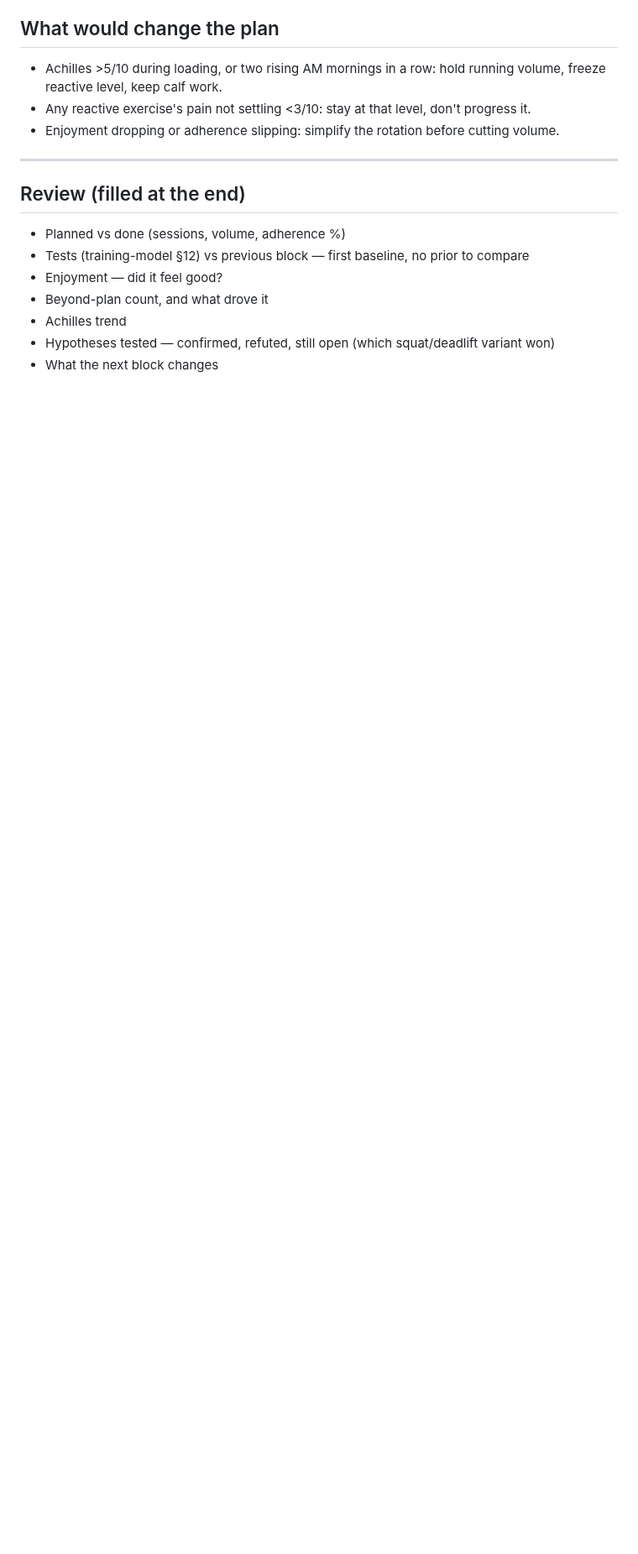
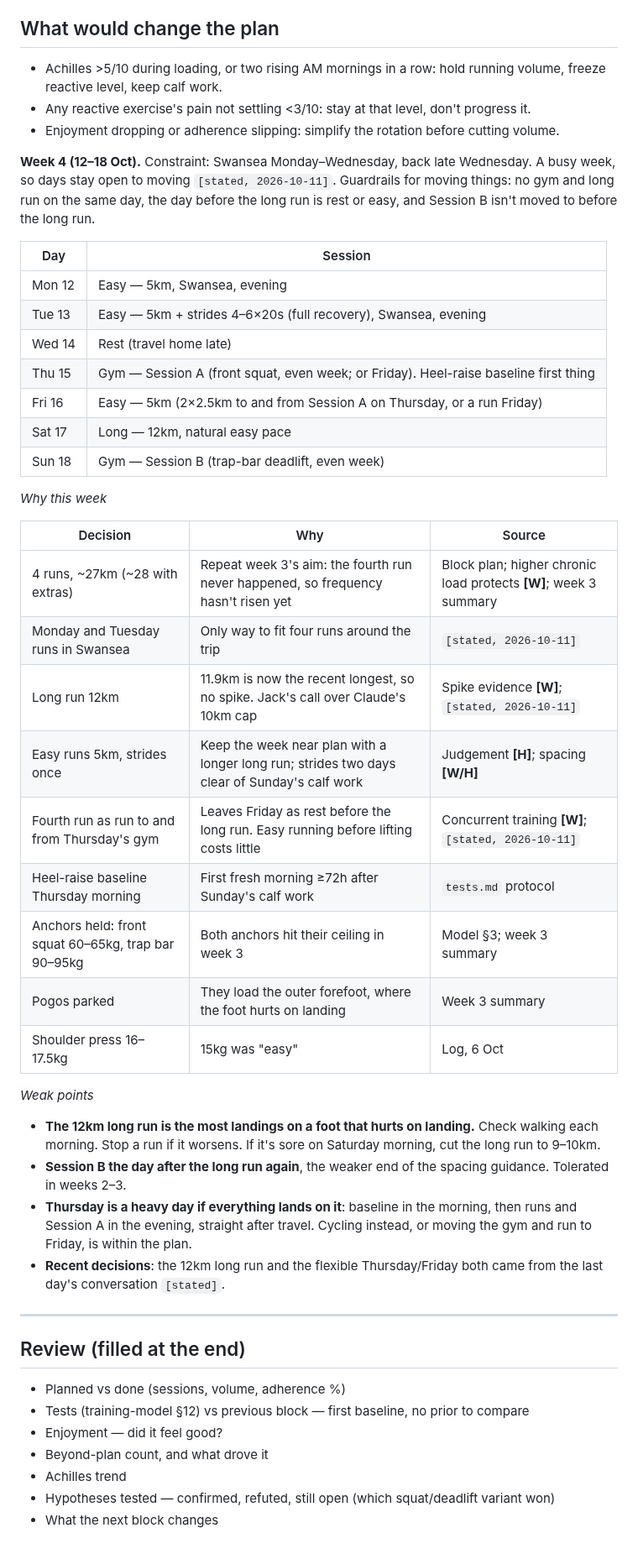
Before and after one commit to strachcity/olavibot, a Markdown page: wiki/blocks/2026-09-foundations.md, the part around one of its changes. Shown at 84% size. Drawn GitHub-style; blank space fills up the shorter version.

Commit message:
block: foundations week 4 schedule
Co-Authored-By: Claude Opus 5.5 <noreply@anthropic.com>
Claude-Session: https://claude.ai/code/session_01LQ1CUbJk6NMkEF42F8WuYC

```diff
--- a/wiki/blocks/2026-09-foundations.md
+++ b/wiki/blocks/2026-09-foundations.md
@@ -243,6 +243,49 @@ the baseline timing.
 - Any reactive exercise's pain not settling <3/10: stay at that level, don't progress it.
 - Enjoyment dropping or adherence slipping: simplify the rotation before cutting volume.
 
+
+**Week 4 (12–18 Oct).** Constraint: Swansea Monday–Wednesday, back late Wednesday. A busy week,
+so days stay open to moving `[stated, 2026-10-11]`. Guardrails for moving things: no
+gym and long run on the same day, the day before the long run is rest or easy, and Session B
+isn't moved to before the long run.
+
+| Day | Session |
+|---|---|
+| Mon 12 | Easy — 5km, Swansea, evening |
+| Tue 13 | Easy — 5km + strides 4–6×20s (full recovery), Swansea, evening |
+| Wed 14 | Rest (travel home late) |
+| Thu 15 | Gym — Session A (front squat, even week; or Friday). Heel-raise baseline first thing |
+| Fri 16 | Easy — 5km (2×2.5km to and from Session A on Thursday, or a run Friday) |
+| Sat 17 | Long — 12km, natural easy pace |
+| Sun 18 | Gym — Session B (trap-bar deadlift, even week) |
+
+*Why this week*
+
+| Decision | Why | Source |
+|---|---|---|
+| 4 runs, ~27km (~28 with extras) | Repeat week 3's aim: the fourth run never happened, so frequency hasn't risen yet | Block plan; higher chronic load protects **[W]**; week 3 summary |
+| Monday and Tuesday runs in Swansea | Only way to fit four runs around the trip | `[stated, 2026-10-11]` |
+| Long run 12km | 11.9km is now the recent longest, so no spike. Jack's call over Claude's 10km cap | Spike evidence **[W]**; `[stated, 2026-10-11]` |
+| Easy runs 5km, strides once | Keep the week near plan with a longer long run; strides two days clear of Sunday's calf work | Judgement **[H]**; spacing **[W/H]** |
+| Fourth run as run to and from Thursday's gym | Leaves Friday as rest before the long run. Easy running before lifting costs little | Concurrent training **[W]**; `[stated, 2026-10-11]` |
+| Heel-raise baseline Thursday morning | First fresh morning ≥72h after Sunday's calf work | `tests.md` protocol |
+| Anchors held: front squat 60–65kg, trap bar 90–95kg | Both anchors hit their ceiling in week 3 | Model §3; week 3 summary |
+| Pogos parked | They load the outer forefoot, where the foot hurts on landing | Week 3 summary |
+| Shoulder press 16–17.5kg | 15kg was "easy" | Log, 6 Oct |
+
+*Weak points*
+
+- **The 12km long run is the most landings on a foot that hurts on landing.** Check walking
+  each morning. Stop a run if it worsens. If it's sore on Saturday morning, cut the long run
+  to 9–10km.
+- **Session B the day after the long run again**, the weaker end of the spacing guidance.
+  Tolerated in weeks 2–3.
+- **Thursday is a heavy day if everything lands on it**: baseline in the morning, then
+  runs and Session A in the evening, straight after travel. Cycling instead, or moving the
+  gym and run to Friday, is within the plan.
+- **Recent decisions**: the 12km long run and the flexible Thursday/Friday both came from the
+  last day's conversation `[stated]`.
+
 ---
 
 ## Review (filled at the end)
```
Also changed, not shown: other parts of wiki/blocks/2026-09-foundations.md (+3 -3 lines), wiki/log.md (+8 -0 lines).
